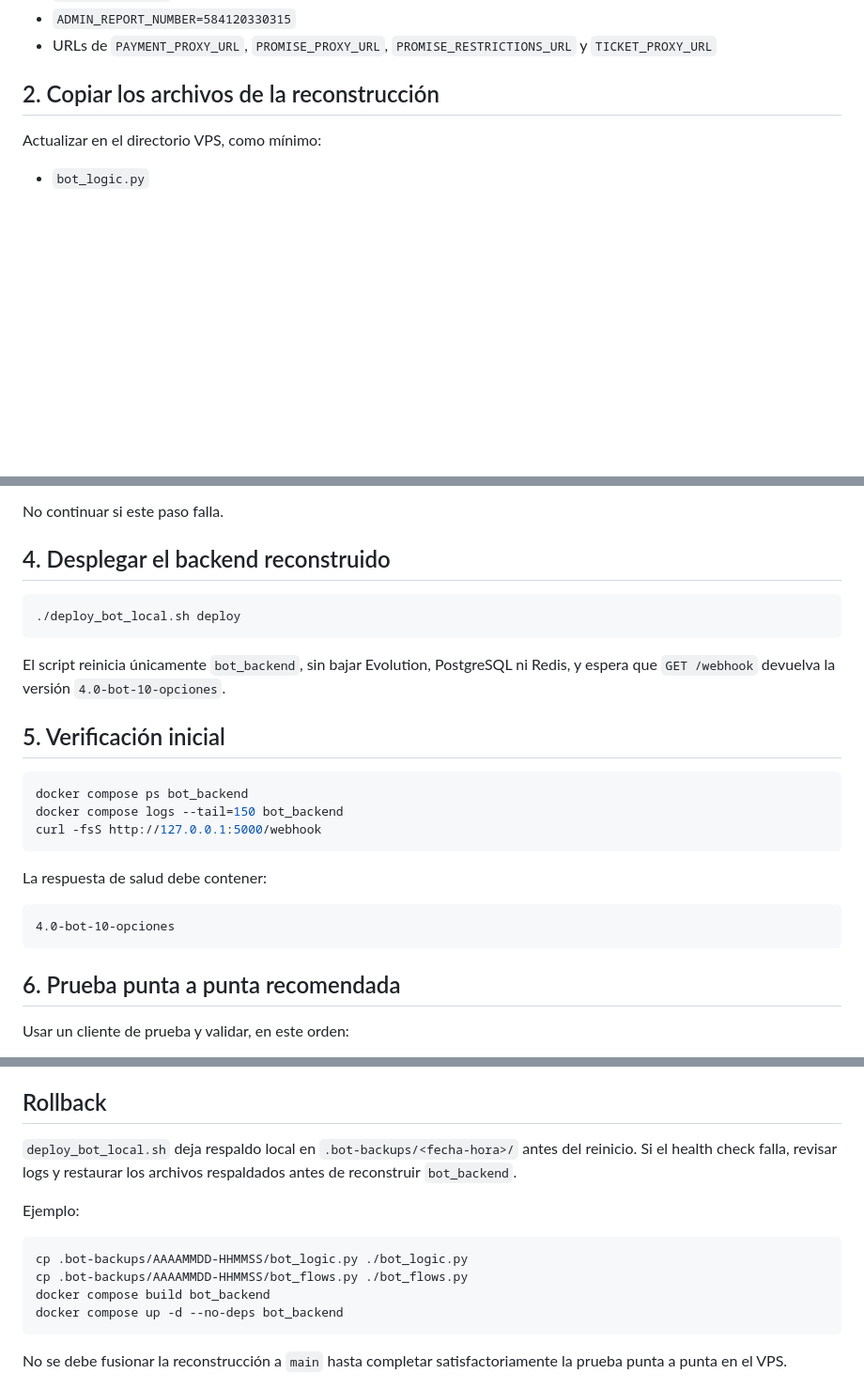
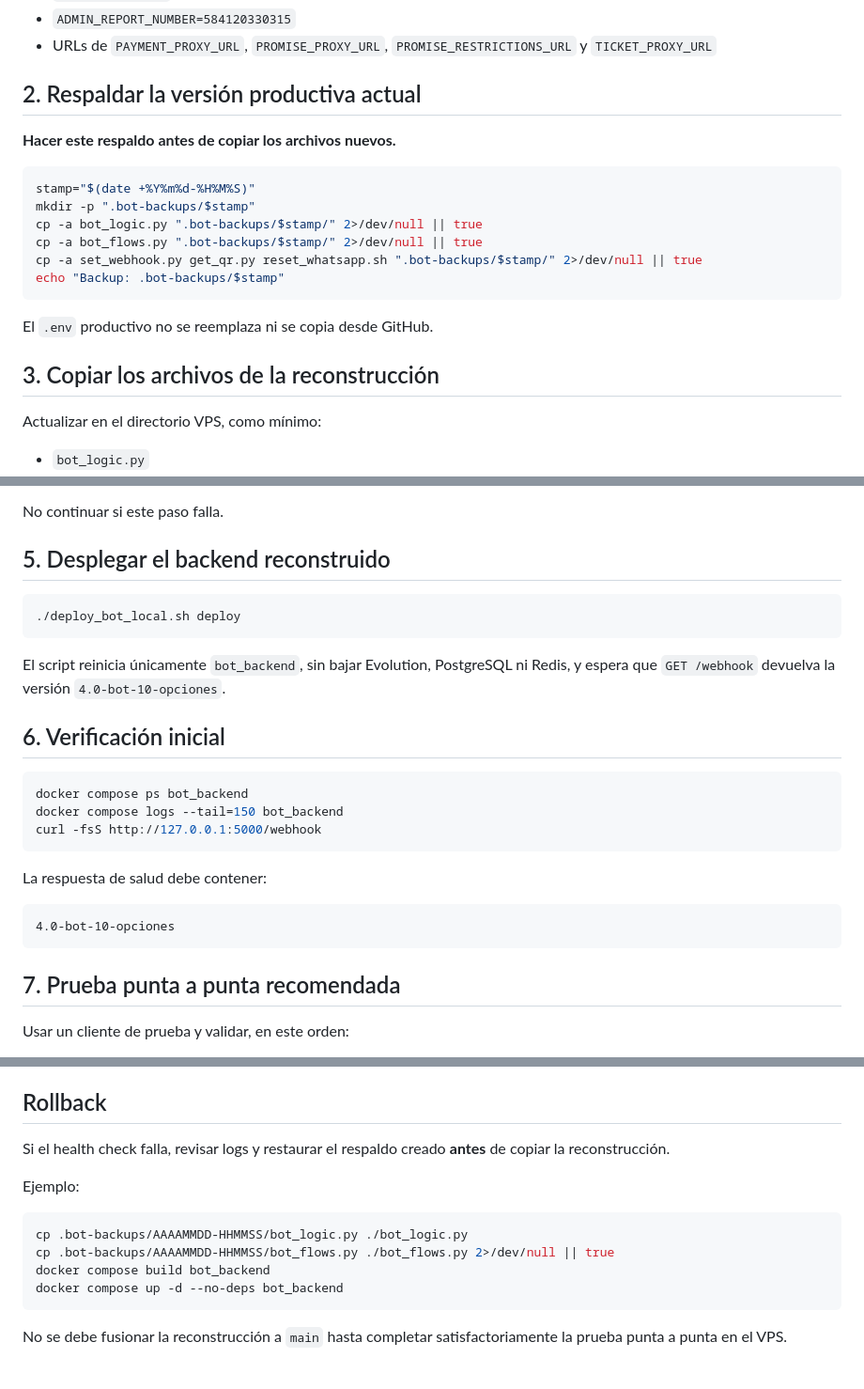
Before and after one commit to manuelgonzalez18-ui/wifi-rapidito-app, a Markdown page: vps/DEPLOY_BOT.md, 3 parts joined by grey strips. Shown at 94% size. Drawn GitHub-style; blank space fills up the shorter version.

Commit message:
Corrige procedimiento de backup antes del despliegue

````diff
--- a/vps/DEPLOY_BOT.md
+++ b/vps/DEPLOY_BOT.md
@@ -15,7 +15,22 @@ Variables especialmente importantes:
 - `ADMIN_REPORT_NUMBER=584120330315`
 - URLs de `PAYMENT_PROXY_URL`, `PROMISE_PROXY_URL`, `PROMISE_RESTRICTIONS_URL` y `TICKET_PROXY_URL`
 
-## 2. Copiar los archivos de la reconstrucción
+## 2. Respaldar la versión productiva actual
+
+**Hacer este respaldo antes de copiar los archivos nuevos.**
+
+```bash
+stamp="$(date +%Y%m%d-%H%M%S)"
+mkdir -p ".bot-backups/$stamp"
+cp -a bot_logic.py ".bot-backups/$stamp/" 2>/dev/null || true
+cp -a bot_flows.py ".bot-backups/$stamp/" 2>/dev/null || true
+cp -a set_webhook.py get_qr.py reset_whatsapp.sh ".bot-backups/$stamp/" 2>/dev/null || true
+echo "Backup: .bot-backups/$stamp"
+```
+
+El `.env` productivo no se reemplaza ni se copia desde GitHub.
+
+## 3. Copiar los archivos de la reconstrucción
 
 Actualizar en el directorio VPS, como mínimo:
 
@@ -48,7 +63,7 @@ El modo `check`:
 
 No continuar si este paso falla.
 
-## 4. Desplegar el backend reconstruido
+## 5. Desplegar el backend reconstruido
 
 ```bash
 ./deploy_bot_local.sh deploy
@@ -56,7 +71,7 @@ No continuar si este paso falla.
 
 El script reinicia únicamente `bot_backend`, sin bajar Evolution, PostgreSQL ni Redis, y espera que `GET /webhook` devuelva la versión `4.0-bot-10-opciones`.
 
-## 5. Verificación inicial
+## 6. Verificación inicial
 
 ```bash
 docker compose ps bot_backend
@@ -70,7 +85,7 @@ La respuesta de salud debe contener:
 4.0-bot-10-opciones
 ```
 
-## 6. Prueba punta a punta recomendada
+## 7. Prueba punta a punta recomendada
 
 Usar un cliente de prueba y validar, en este orden:
 
@@ -86,13 +101,13 @@ Usar un cliente de prueba y validar, en este orden:
 
 ## Rollback
 
-`deploy_bot_local.sh` deja respaldo local en `.bot-backups/<fecha-hora>/` antes del reinicio. Si el health check falla, revisar logs y restaurar los archivos respaldados antes de reconstruir `bot_backend`.
+Si el health check falla, revisar logs y restaurar el respaldo creado **antes** de copiar la reconstrucción.
 
 Ejemplo:
 
 ```bash
 cp .bot-backups/AAAAMMDD-HHMMSS/bot_logic.py ./bot_logic.py
-cp .bot-backups/AAAAMMDD-HHMMSS/bot_flows.py ./bot_flows.py
+cp .bot-backups/AAAAMMDD-HHMMSS/bot_flows.py ./bot_flows.py 2>/dev/null || true
 docker compose build bot_backend
 docker compose up -d --no-deps bot_backend
 ```
````
Also changed, not shown: other parts of vps/DEPLOY_BOT.md (+1 -1 lines).
